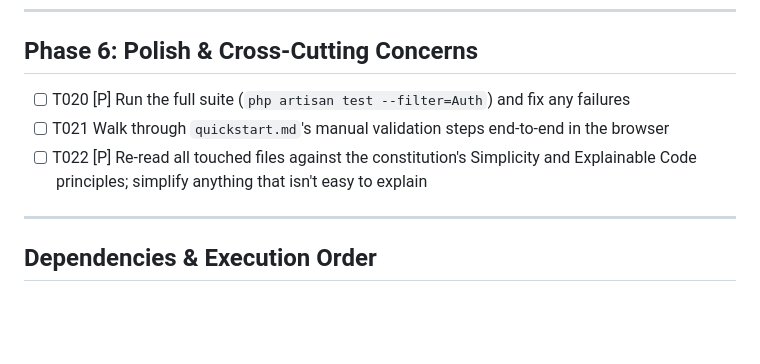
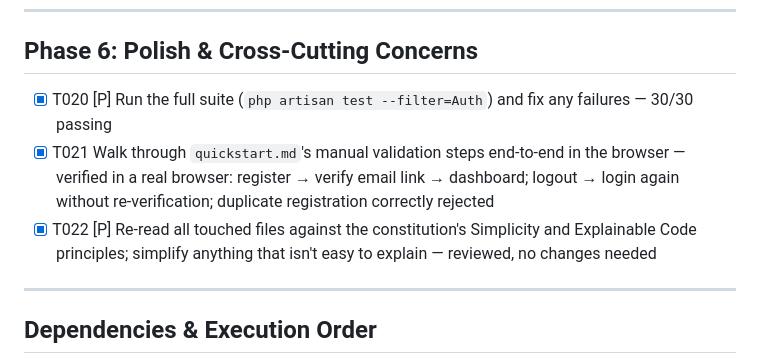
Before and after one commit to 20cml/user-system, a Markdown page: specs/001-email-password-auth/tasks.md, the part around the change. Drawn GitHub-style; blank space fills up the shorter version.

Commit message:
docs: mark Feature 1 (email/password auth) complete — all 22 tasks done, 30/30 tests passing

```diff
--- a/specs/001-email-password-auth/tasks.md
+++ b/specs/001-email-password-auth/tasks.md
@@ -90,9 +90,9 @@ description: "Task list for Email & Password Authentication"
 
 ## Phase 6: Polish & Cross-Cutting Concerns
 
-- [ ] T020 [P] Run the full suite (`php artisan test --filter=Auth`) and fix any failures
-- [ ] T021 Walk through `quickstart.md`'s manual validation steps end-to-end in the browser
-- [ ] T022 [P] Re-read all touched files against the constitution's Simplicity and Explainable Code principles; simplify anything that isn't easy to explain
+- [X] T020 [P] Run the full suite (`php artisan test --filter=Auth`) and fix any failures — 30/30 passing
+- [X] T021 Walk through `quickstart.md`'s manual validation steps end-to-end in the browser — verified in a real browser: register → verify email link → dashboard; logout → login again without re-verification; duplicate registration correctly rejected
+- [X] T022 [P] Re-read all touched files against the constitution's Simplicity and Explainable Code principles; simplify anything that isn't easy to explain — reviewed, no changes needed
 
 ---
 
```
